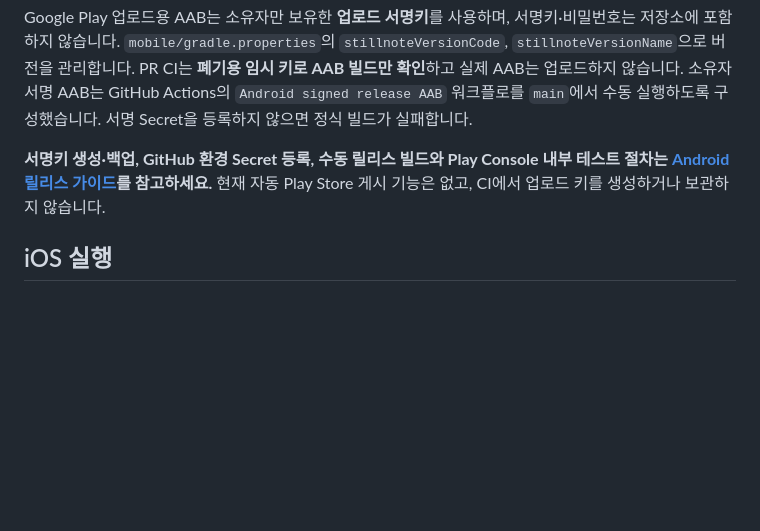
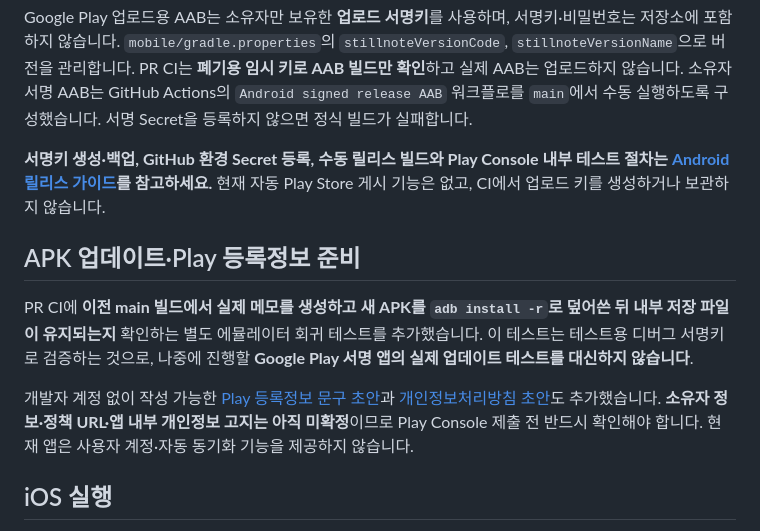
Before and after one commit to dla3946gns/stillnote, a Markdown page: mobile/README.md, the part around the change. Rendered like a GitHub page; blank space fills up the shorter version.

Commit message:
docs(android): link upgrade-preservation CI and Play listing/privacy drafts

```diff
--- a/mobile/README.md
+++ b/mobile/README.md
@@ -98,6 +98,12 @@ Google Play 업로드용 AAB는 소유자만 보유한 **업로드 서명키**
 
 **서명키 생성·백업, GitHub 환경 Secret 등록, 수동 릴리스 빌드와 Play Console 내부 테스트 절차는 [Android 릴리스 가이드](ANDROID_RELEASE.md)를 참고하세요.** 현재 자동 Play Store 게시 기능은 없고, CI에서 업로드 키를 생성하거나 보관하지 않습니다.
 
+## APK 업데이트·Play 등록정보 준비
+
+PR CI에 **이전 main 빌드에서 실제 메모를 생성하고 새 APK를 `adb install -r`로 덮어쓴 뒤 내부 저장 파일이 유지되는지** 확인하는 별도 에뮬레이터 회귀 테스트를 추가했습니다. 이 테스트는 테스트용 디버그 서명키로 검증하는 것으로, 나중에 진행할 **Google Play 서명 앱의 실제 업데이트 테스트를 대신하지 않습니다**.
+
+개발자 계정 없이 작성 가능한 [Play 등록정보 문구 초안](PLAY_STORE_LISTING_DRAFT.md)과 [개인정보처리방침 초안](PRIVACY_POLICY_DRAFT.md)도 추가했습니다. **소유자 정보·정책 URL·앱 내부 개인정보 고지는 아직 미확정**이므로 Play Console 제출 전 반드시 확인해야 합니다. 현재 앱은 사용자 계정·자동 동기화 기능을 제공하지 않습니다.
+
 ## iOS 실행
 
 Apple silicon Mac에서 [iOS 실행 안내](iosApp/README.md)를 따라 `iosApp/Stillnote.xcodeproj`의 `Stillnote` 스킴을 실행합니다. Xcode가 공통 Kotlin 프레임워크를 먼저 빌드하도록 연결돼 있습니다. JDK 17이 필요하며 Xcode 빌드 환경에서 `JAVA_HOME`을 찾을 수 있어야 합니다.
```
